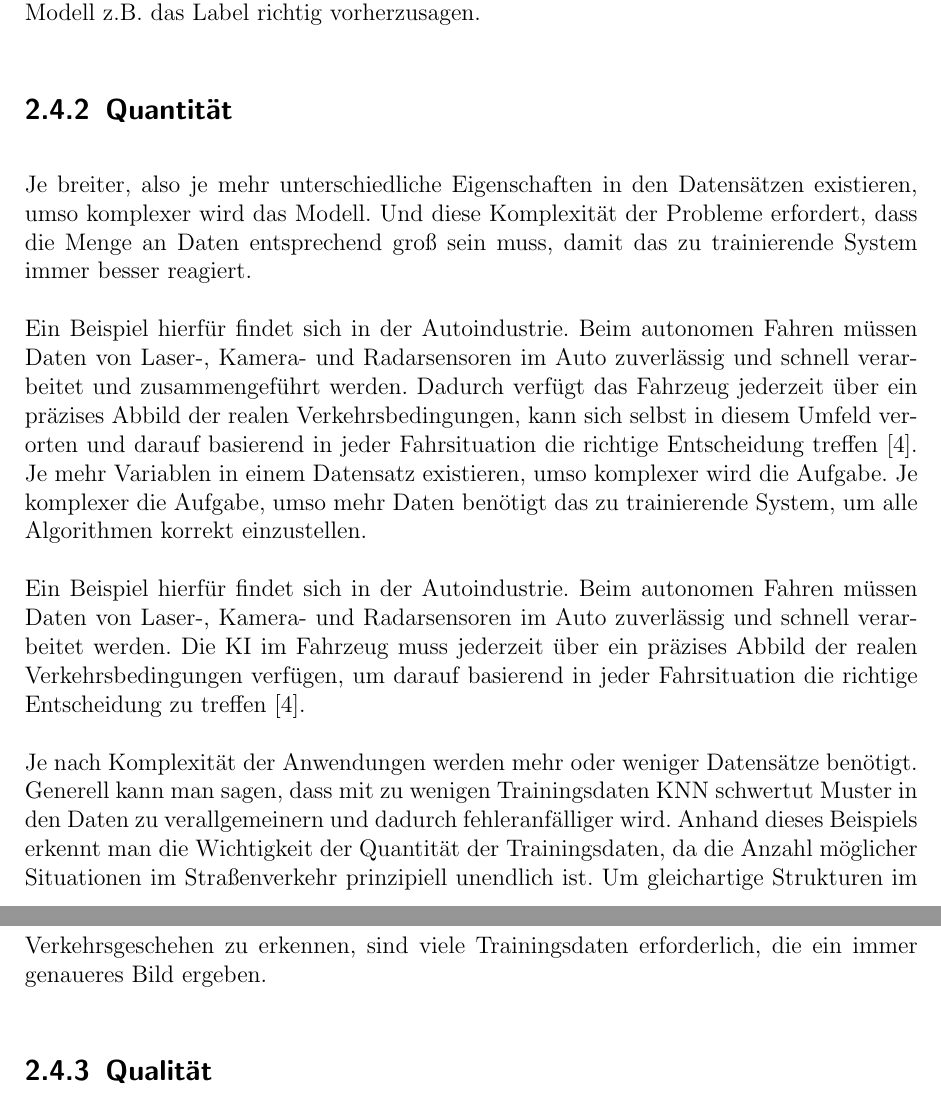
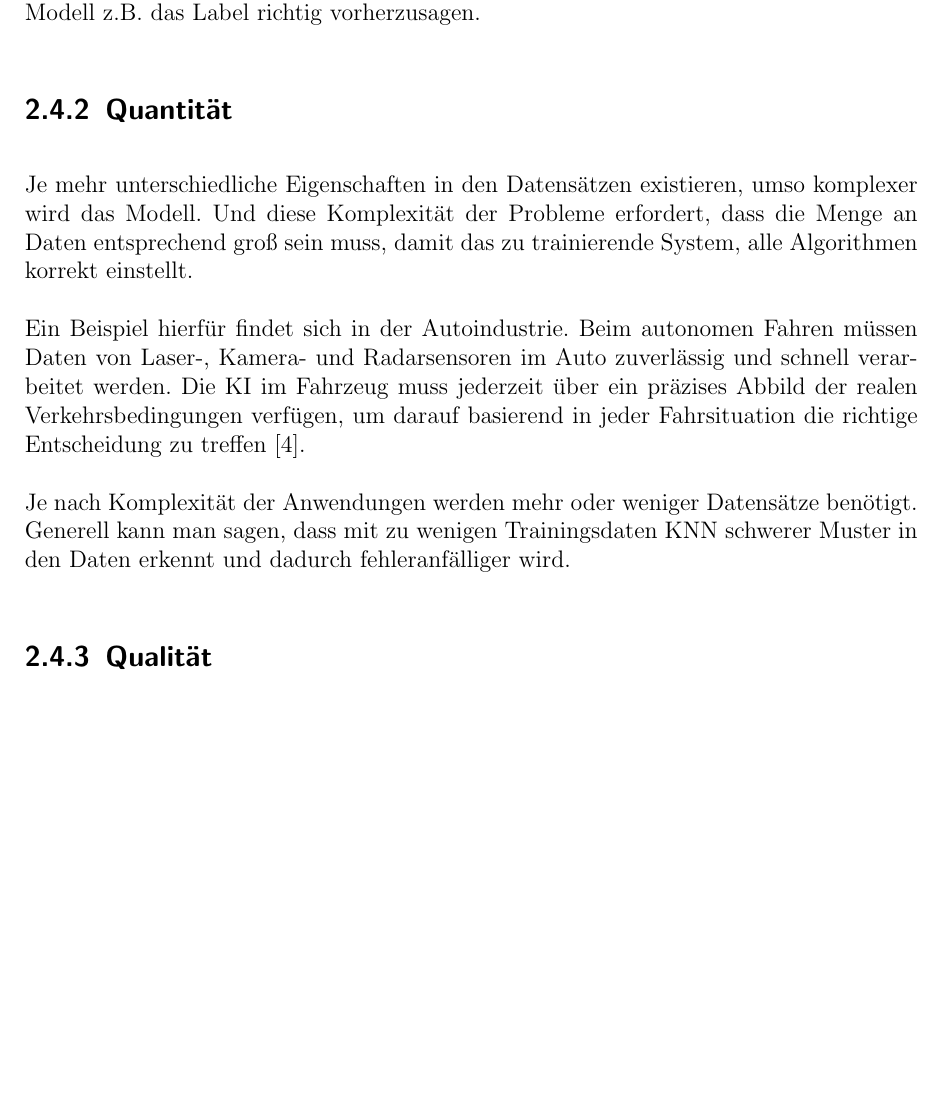
Before and after one commit to Moedav/ki-bias-seminararbeit, a LaTeX thesis (thesis.tex): two parts of pages 13 and 14 of 31 before the commit and part of page 13 of 31 after it, the two joined at a grey line, cut so that both start at the same text, the shorter picture padded with empty space. Compiled offline with pdfLaTeX.

Commit message:
merge von Daten Kapitel

```diff
--- a/thesis.tex
+++ b/thesis.tex
@@ -336,17 +336,8 @@ Ein Datensatz besteht grundsätzlich aus 2 Elementen. Beim überwachten Lernen w
 
 \subsection{Quantität}
 \label{section:DataQuantity}
-Je breiter, also je mehr unterschiedliche Eigenschaften in den Datensätzen existieren, umso komplexer wird das Modell. Und diese Komplexität der Probleme erfordert, dass die Menge an Daten entsprechend groß sein muss, damit das zu trainierende System immer besser reagiert.
+Je mehr unterschiedliche Eigenschaften in den Datensätzen existieren, umso komplexer wird das Modell. Und diese Komplexität der Probleme erfordert, dass die Menge an Daten entsprechend groß sein muss, damit das zu trainierende System, alle Algorithmen korrekt einstellt.
 \\\\
-Ein Beispiel hierfür findet sich in der Autoindustrie. Beim autonomen Fahren müssen Daten von Laser-, Kamera- und Radarsensoren im Auto zuverlässig und schnell verarbeitet und zusammengeführt werden. Dadurch verfügt das Fahrzeug jederzeit über ein präzises Abbild der realen Verkehrsbedingungen, kann sich selbst in diesem Umfeld verorten und darauf basierend in jeder Fahrsituation die richtige Entscheidung treffen \cite{autonomesFahren}.
-%Je breiter, also je mehr Variablen in den Datensätzen existieren, umso komplexer wird die Aufgabe. Und diese Komplexität der Probleme erfordert, dass die Menge an Daten entsprechend groß sein muss, damit das zu trainierende System immer besser reagiert.
-Je mehr Variablen in einem Datensatz existieren, umso komplexer wird die Aufgabe. Je komplexer die Aufgabe, umso mehr Daten benötigt das zu trainierende System, um alle Algorithmen korrekt einzustellen.
-\\\\
-%Ein Beispiel hierfür findet sich in der Autoindustrie. Beim autonomen Fahren müssen Daten von Laser-, Kamera- und Radarsensoren im Auto zuverlässig und schnell verarbeitet und zusammengeführt werden. Dadurch verfügt das Fahrzeug jederzeit über ein präzises Abbild der realen Verkehrsbedingungen, kann sich selbst in diesem Umfeld verorten und darauf basierend in jeder Fahrsituation die richtige Entscheidung treffen \cite{autonomesFahren}.
-%Anhand dieses Beispiels erkennt man die Wichtigkeit der Quantität der Trainingsdaten, da die Anzahl möglicher Situationen im Straßenverkehr prinzipiell unendlich ist. Um gleichartige Strukturen im Verkehrsgeschehen zu erkennen, sind viele Trainingsdaten erforderlich, die ein immer genaueres Bild ergeben.
-%\\\\
-%Da aber nicht immer die Anwendungen komplex sind, sind nicht immer viele Datensätze notwendig. Bei geringerer Komplexität reichen somit weniger Datensätze aus um gute Ergebnisse zu erreichen.
 Ein Beispiel hierfür findet sich in der Autoindustrie. Beim autonomen Fahren müssen Daten von Laser-, Kamera- und Radarsensoren im Auto zuverlässig und schnell verarbeitet werden. Die KI im Fahrzeug muss jederzeit über ein präzises Abbild der realen Verkehrsbedingungen verfügen, um darauf basierend in jeder Fahrsituation die richtige Entscheidung zu treffen \cite{autonomesFahren}.
 \\\\
-Je nach Komplexität der Anwendungen werden mehr oder weniger Datensätze benötigt. Generell kann man sagen, dass mit zu wenigen Trainingsdaten KNN schwertut Muster in den Daten zu verallgemeinern und dadurch fehleranfälliger wird.
-Anhand dieses Beispiels erkennt man die Wichtigkeit der Quantität der Trainingsdaten, da die Anzahl möglicher Situationen im Straßenverkehr prinzipiell unendlich ist. Um gleichartige Strukturen im Verkehrsgeschehen zu erkennen, sind viele Trainingsdaten erforderlich, die ein immer genaueres Bild ergeben.
+Je nach Komplexität der Anwendungen werden mehr oder weniger Datensätze benötigt. Generell kann man sagen, dass mit zu wenigen Trainingsdaten KNN schwerer Muster in den Daten erkennt und dadurch fehleranfälliger wird.
```
Also changed, not shown: thesis.pdf, thesis.tex (10 more changed lines).
